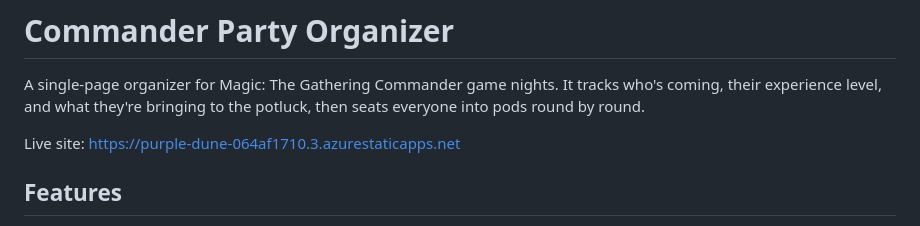
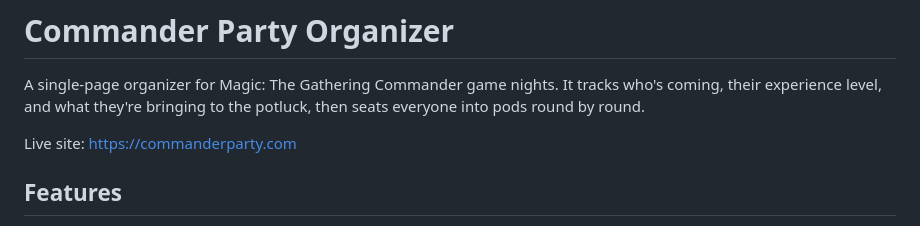
Before and after one commit to pstatonvt/commander-party, a Markdown page: README.md, the part around the change. GitHub-like rendering.

```diff
--- a/README.md
+++ b/README.md
@@ -2,7 +2,7 @@
 
 A single-page organizer for Magic: The Gathering Commander game nights. It tracks who's coming, their experience level, and what they're bringing to the potluck, then seats everyone into pods round by round.
 
-Live site: https://purple-dune-064af1710.3.azurestaticapps.net
+Live site: https://commanderparty.com
 
 ## Features
 
```
Also changed, not shown: docs/azure-plan.md (+1 -1 lines).
